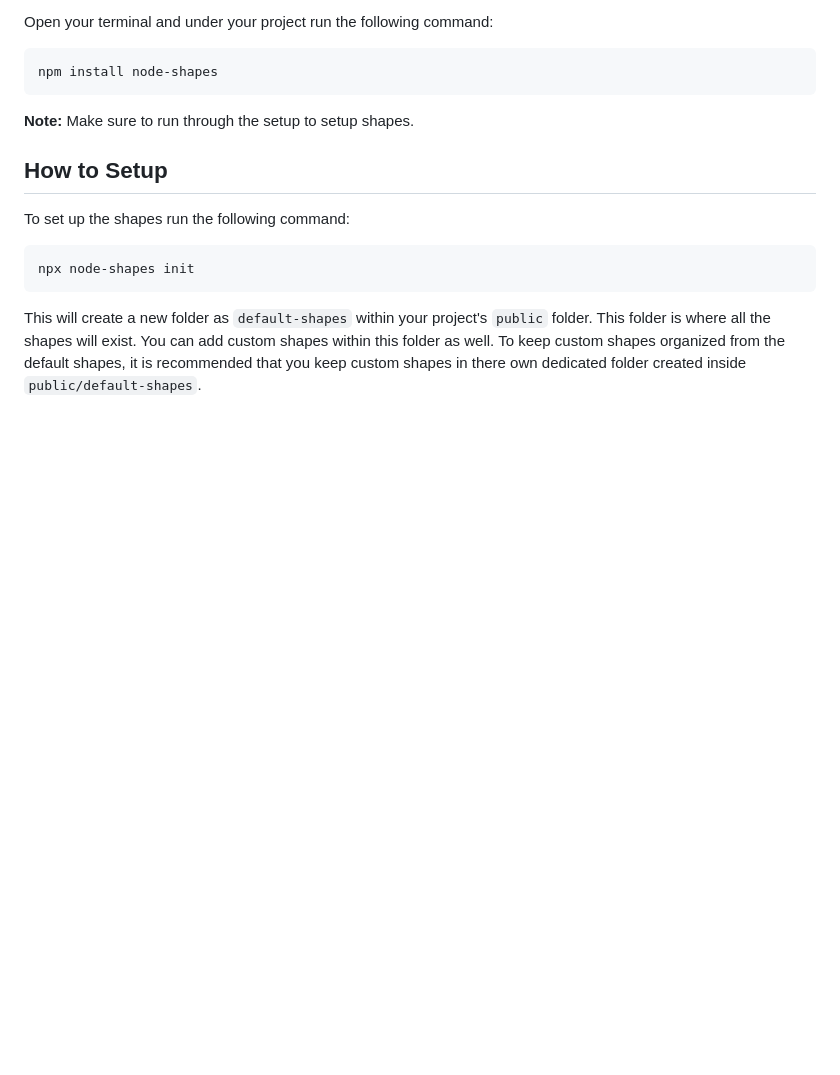
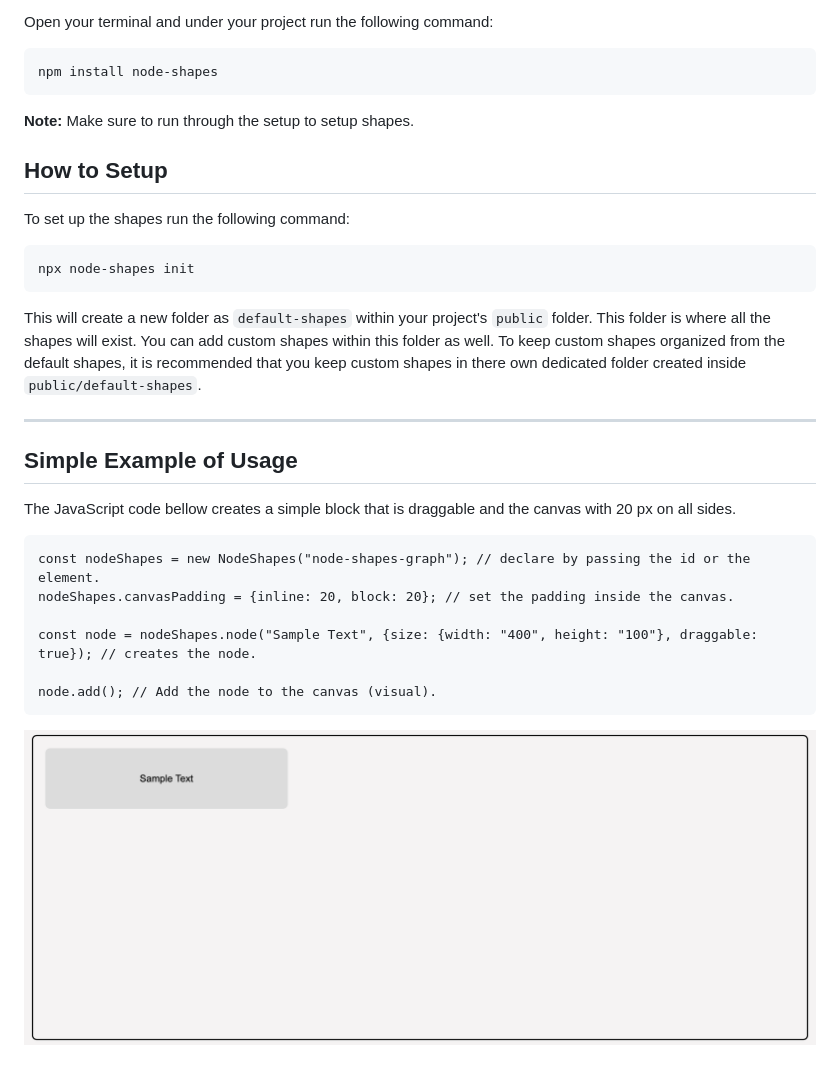
Before and after one commit to QBitFoundry/node-shapes, a Markdown page: README.md, the part around the change. GitHub-like rendering; pictures changed too: .github/assets/node-shapes-simple.png (added); blank space fills up the shorter version.

Commit message:
Imporved Documentation & few imporvements

````diff
--- a/README.md
+++ b/README.md
@@ -23,3 +23,16 @@ To set up the shapes run the following command:
 npx node-shapes init
 ```
 This will create a new folder as `default-shapes` within your project's `public` folder. This folder is where all the shapes will exist. You can add custom shapes within this folder as well. To keep custom shapes organized from the default shapes, it is recommended that you keep custom shapes in there own dedicated folder created inside `public/default-shapes`.
+
+---
+## Simple Example of Usage
+The JavaScript code bellow creates a simple block that is draggable and the canvas with 20 px on all sides.
+```
+const nodeShapes = new NodeShapes("node-shapes-graph"); // declare by passing the id or the element.
+nodeShapes.canvasPadding = {inline: 20, block: 20}; // set the padding inside the canvas.
+
+const node = nodeShapes.node("Sample Text", {size: {width: "400", height: "100"}, draggable: true}); // creates the node.
+
+node.add(); // Add the node to the canvas (visual).
+```
+![Node Shapes Representation](.github/assets/node-shapes-simple.png)
````
Also changed, not shown: 2 other files.
